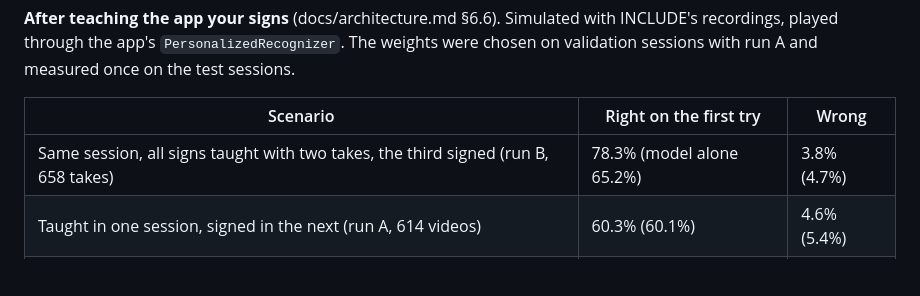
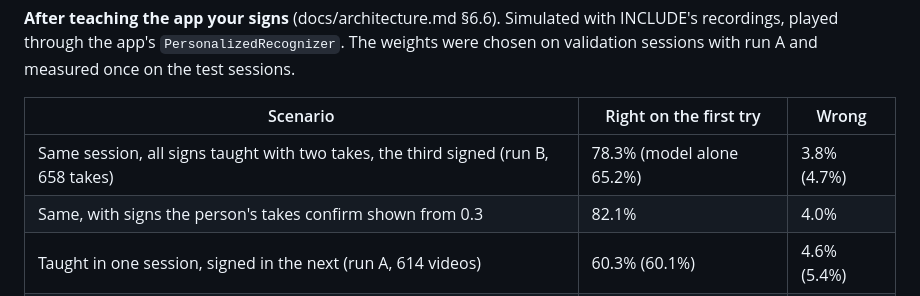
Before and after one commit to pranav291381/signspeak, a Markdown page: docs/model-evaluation.md, the part around the change. Drawn GitHub-style; blank space fills up the shorter version.

```diff
--- a/docs/model-evaluation.md
+++ b/docs/model-evaluation.md
@@ -84,6 +84,7 @@ INCLUDE (262 signs, 4,276 videos, CC BY 4.0). For each sign the last recording s
 | Scenario | Right on the first try | Wrong |
 | --- | --- | --- |
 | Same session, all signs taught with two takes, the third signed (run B, 658 takes) | 78.3% (model alone 65.2%) | 3.8% (4.7%) |
+| Same, with signs the person's takes confirm shown from 0.3 | 82.1% | 4.0% |
 | Taught in one session, signed in the next (run A, 614 videos) | 60.3% (60.1%) | 4.6% (5.4%) |
 | Same, only half the signs taught: the taught ones | 60.1% (64.1%) | 7.0% (5.5%) |
 | Same, only half the signs taught: the others | 59.2% (56.9%) | 4.1% (5.3%) |
```
Also changed, not shown: docs/architecture.md (+3 -1 lines), docs/development-plan.md (+1 -1 lines).
